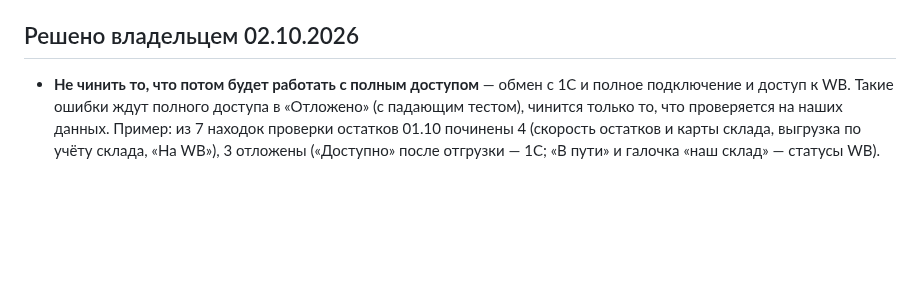
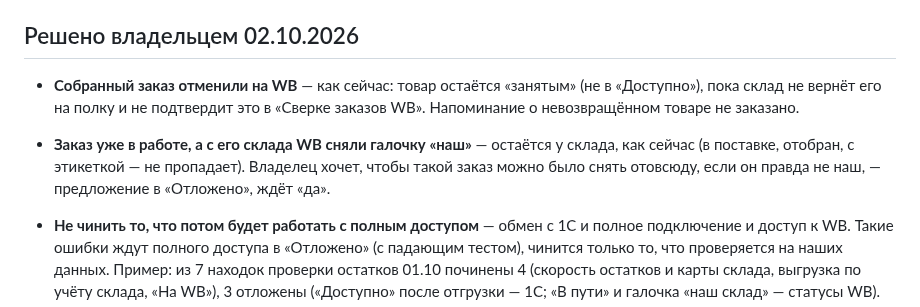
Before and after one commit to tatarinov0909-sudo/argus-product, a Markdown page: .business/decisions.md, the part around the change. Rendered like a GitHub page; blank space fills up the shorter version.

```diff
--- a/.business/decisions.md
+++ b/.business/decisions.md
@@ -205,6 +205,14 @@
 
 ## Решено владельцем 02.10.2026
 
+- **Собранный заказ отменили на WB** — как сейчас: товар остаётся «занятым»
+  (не в «Доступно»), пока склад не вернёт его на полку и не подтвердит это в
+  «Сверке заказов WB». Напоминание о невозвращённом товаре не заказано.
+- **Заказ уже в работе, а с его склада WB сняли галочку «наш»** — остаётся у
+  склада, как сейчас (в поставке, отобран, с этикеткой — не пропадает).
+  Владелец хочет, чтобы такой заказ можно было снять отовсюду, если он
+  правда не наш, — предложение в «Отложено», ждёт «да».
+
 - **Не чинить то, что потом будет работать с полным доступом** — обмен с 1С
   и полное подключение и доступ к WB. Такие ошибки ждут полного доступа в
   «Отложено» (с падающим тестом), чинится только то, что проверяется на наших
```
Also changed, not shown: docs/Отложено.md (+14 -0 lines), docs/Хендофф 02.10 — передача сессии.md (+2 -2 lines).
